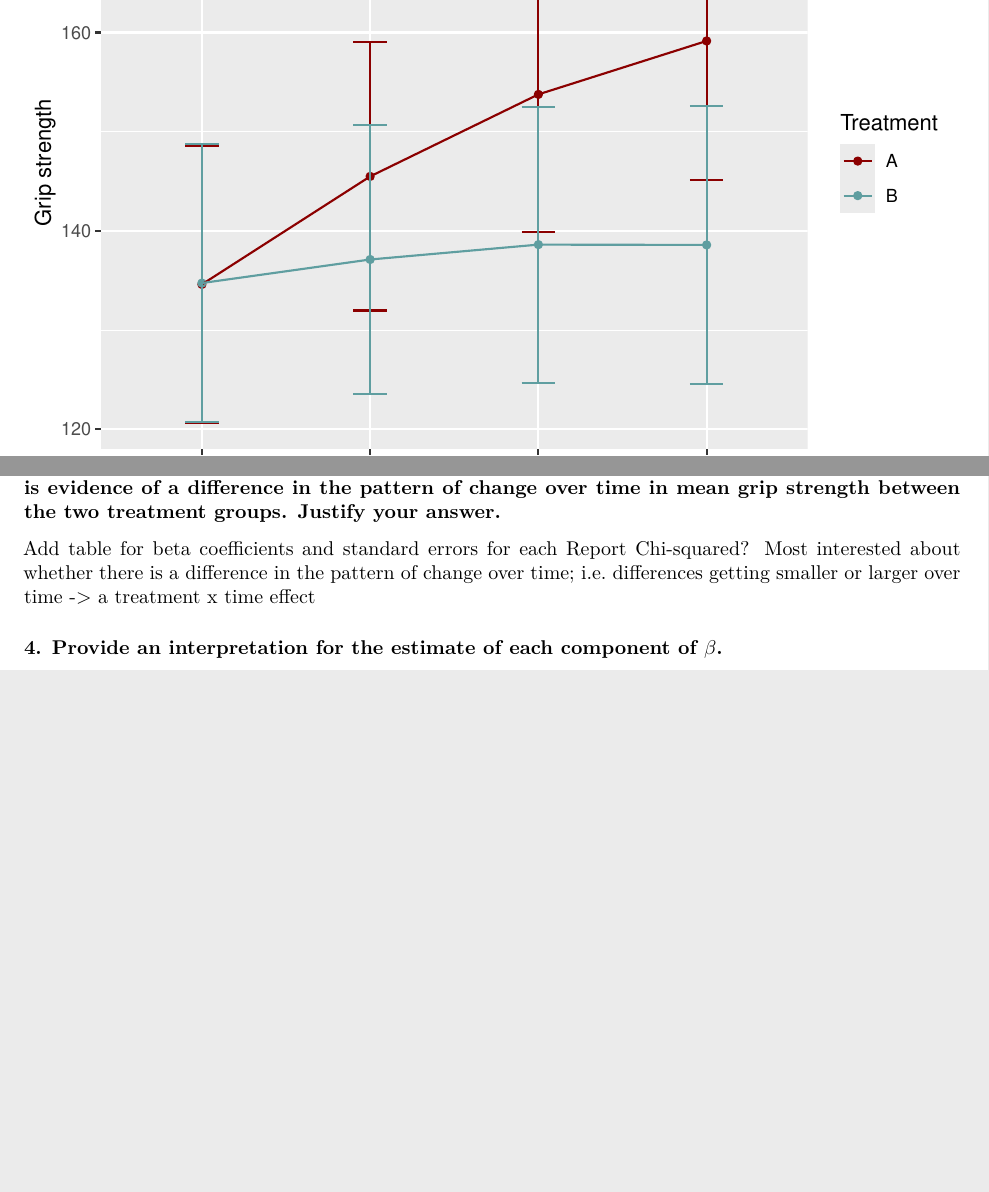
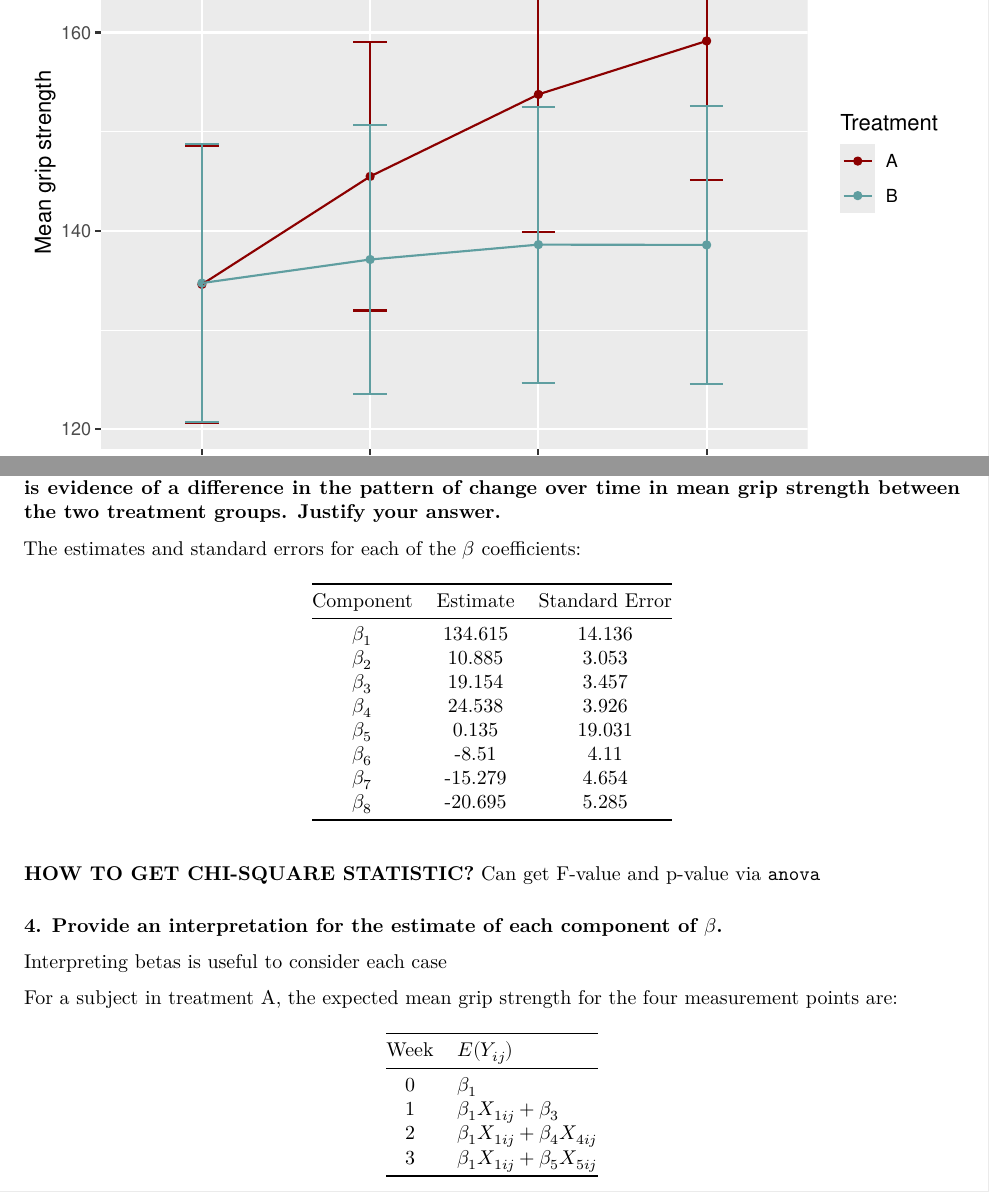
Before and after one commit to jcoliver/bios-684, an R Markdown document (homework-3-oliver.Rmd): two parts of pages 2 and 3 of 3 before the commit and two parts of pages 2 and 3 of 4 after it, joined at a grey line, cut so that both start at the same text, the shorter picture padded with empty space. Rendered offline with R 4.5, knitr and Pandoc, then LaTeX, with nearby package versions.

Commit message:
Work on hw3 q 4

````diff
--- a/homework-3-oliver.Rmd
+++ b/homework-3-oliver.Rmd
@@ -101,7 +101,7 @@ means.plot <- ggplot(data = plot.data, mapping = aes(x = week, y = grip, color =
   geom_errorbar(data = plot.data, mapping = aes(x = week, ymin = (grip - se), ymax = (grip + se)), width = 0.2) +
   scale_color_manual(name = "Treatment", values = c("darkred", "cadetblue")) +
   xlab(label = "Sampling point") +
-  ylab(label = "Grip strength")
+  ylab(label = "Mean grip strength")
 
 means.plot
 ```
@@ -174,9 +176,37 @@ response.model <- gls(grip ~ week * treatment,
 ```
 
-Add table for beta coefficients and standard errors for each
-Report Chi-squared? Most interested about whether there is a difference in the pattern of change over time; i.e. differences getting smaller or larger over time -> a treatment x time effect
+The estimates and standard errors for each of the $\beta$ coefficients:
+
+| Component   | Estimate | Standard Error |
+|:-----------:|:--------:|:--------------:|
+| $\beta_{1}$ | `r round(model.summary$tTable[1, 1], 3)` | `r round(model.summary$tTable[1, 2], 3)` |
+| $\beta_{2}$ | `r round(model.summary$tTable[2, 1], 3)` | `r round(model.summary$tTable[2, 2], 3)` |
+| $\beta_{3}$ | `r round(model.summary$tTable[3, 1], 3)` | `r round(model.summary$tTable[3, 2], 3)` |
+| $\beta_{4}$ | `r round(model.summary$tTable[4, 1], 3)` | `r round(model.summary$tTable[4, 2], 3)` |
+| $\beta_{5}$ | `r round(model.summary$tTable[5, 1], 3)` | `r round(model.summary$tTable[5, 2], 3)` |
+| $\beta_{6}$ | `r round(model.summary$tTable[6, 1], 3)` | `r round(model.summary$tTable[6, 2], 3)` |
+| $\beta_{7}$ | `r round(model.summary$tTable[7, 1], 3)` | `r round(model.summary$tTable[7, 2], 3)` |
+| $\beta_{8}$ | `r round(model.summary$tTable[8, 1], 3)` | `r round(model.summary$tTable[8, 2], 3)` |
+
+**HOW TO GET CHI-SQUARE STATISTIC?**
+Can get F-value and p-value via `anova`
 
 ### 4. Provide an interpretation for the estimate of each component of $\beta$.
+
+Interpreting betas is useful to consider each case
+
+For a subject in treatment A, the expected mean grip strength for the four measurement points are:
+
+| Week | $E(Y_{ij})$ |
+|:----:|:------------------------|
+| 0    | $\beta_{1}$             |
+| 1    | $\beta_{1}X_{1ij} + \beta_{3}$ |
+| 2    | $\beta_{1}X_{1ij} + \beta_{4}X_{4ij}$ |
+| 3    | $\beta_{1}X_{1ij} + \beta_{5}X_{5ij}$ |
+
+
+<!-- \beta_{1}X_{1ij} + \beta_{2}X_{2ij} + \beta_{3}X_{3ij} + \beta_{4}X_{4ij} + \beta_{5}X_{5ij} \\ -->
+<!-- + \beta_{6}(X_{2ij} \times X_{3ij}) + \beta_{7}(X_{2ij} \times X_{4ij}) + \beta_{8}(X_{2ij} \times X_{5ij}) + \varepsilon_{ij} -->
 
 ### 5. Show how the estimates for the components of $\beta$ can be used to construct the sample means at each measurement time in each treatment group. Compare these estimated means with the sample means that you obtained in question 1. Do they differ? If so, can you suggest why?
 
````
Also changed, not shown: homework-3-oliver.Rmd (6 more changed lines).
